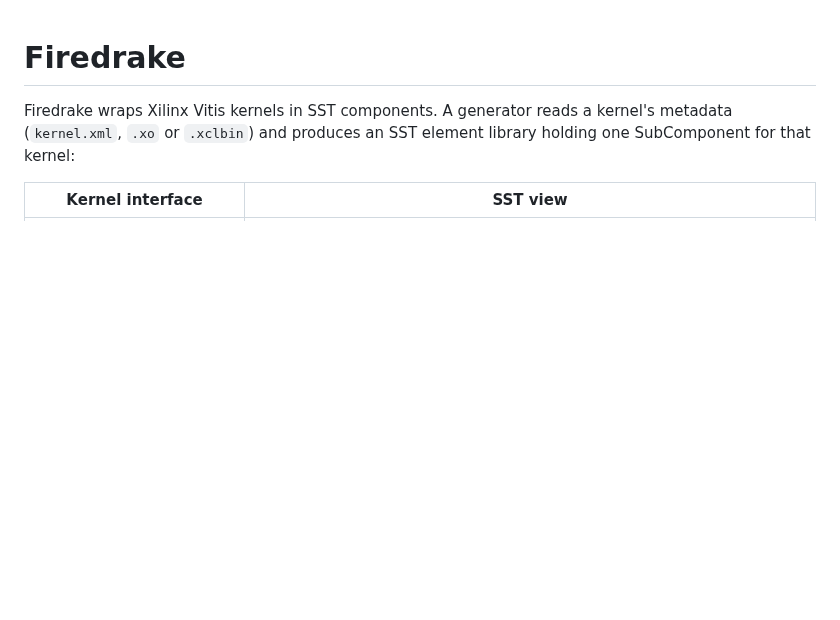
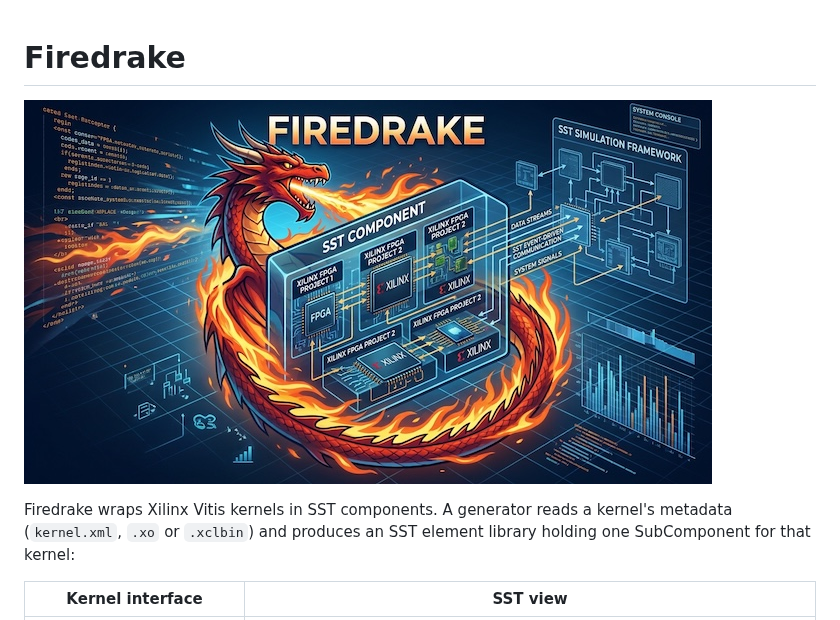
Before and after one commit to tactcomplabs/Firedrake, a Markdown page: README.md, the part around the change. Rendered like a GitHub page; pictures changed too: imgs/Firedrake.jpeg (added); blank space fills up the shorter version.

Commit message:
adding logo image

```diff
--- a/README.md
+++ b/README.md
@@ -1,4 +1,5 @@
 # Firedrake
+![Firedrake](imgs/Firedrake.jpeg)
 
 Firedrake wraps Xilinx Vitis kernels in SST components. A generator reads a
 kernel's metadata (`kernel.xml`, `.xo` or `.xclbin`) and produces an SST
```
